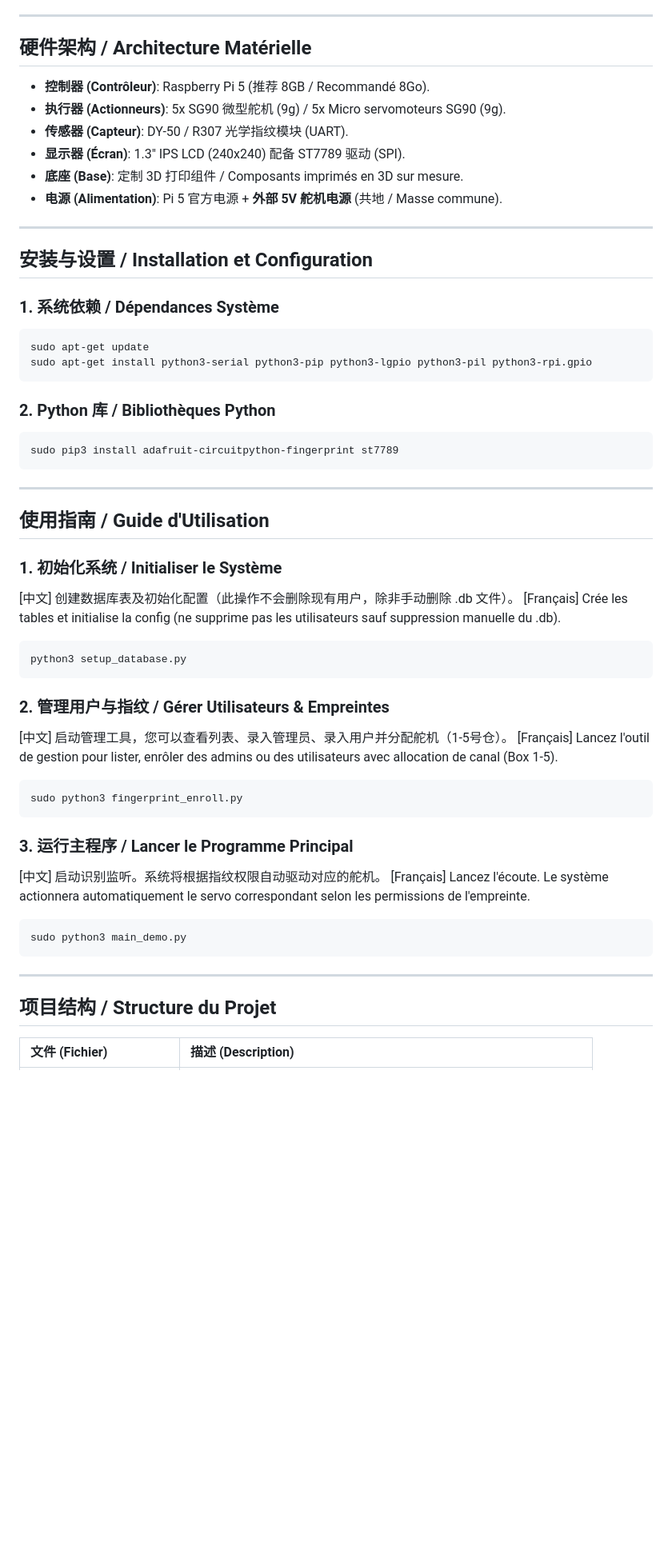
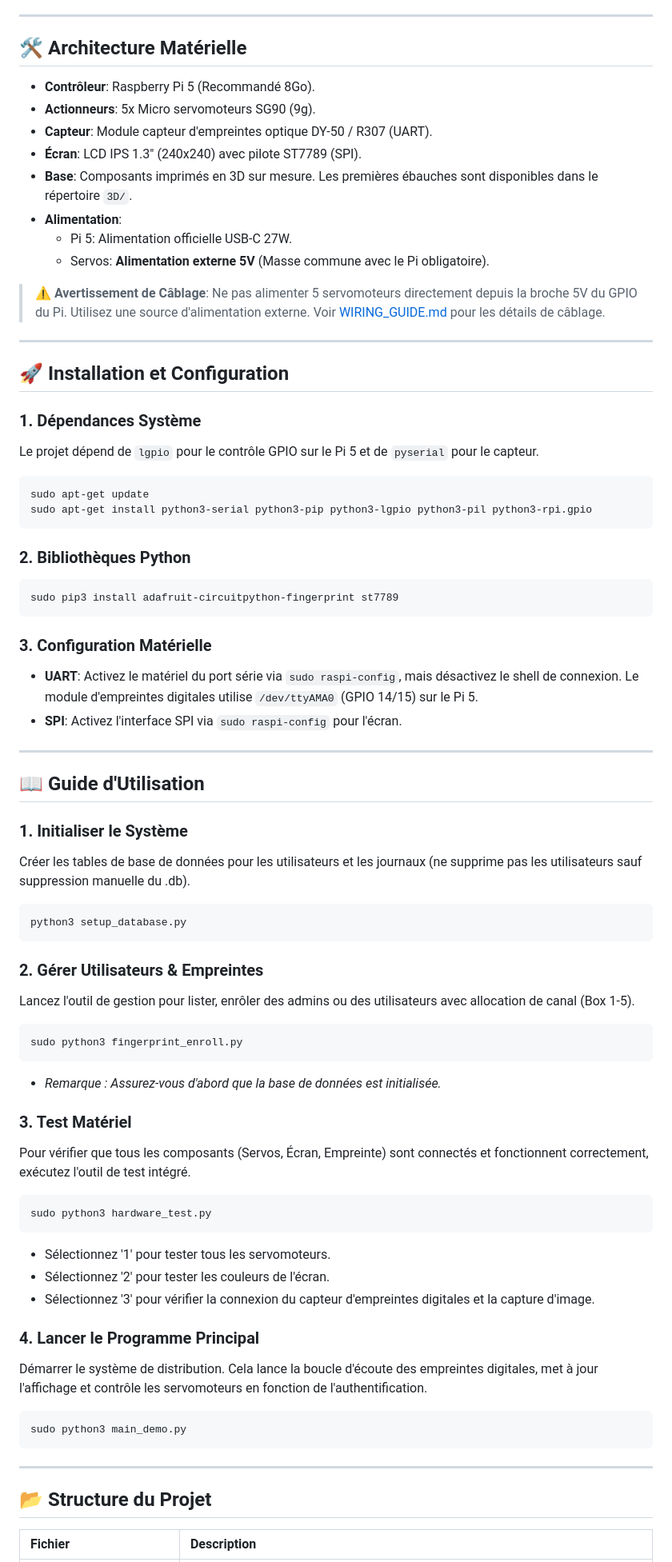
Before and after one commit to nicrain/DistCapsule, a Markdown page: README.md, the part around one of its changes. Shown at 80% size. Drawn GitHub-style; blank space fills up the shorter version.

Commit message:
docs: separate README into French (default) and Chinese versions with language badges

````diff
--- a/README.md
+++ b/README.md
@@ -32,58 +20,79 @@ Un système de distribution de capsules sécurisé et activé par biométrie. Il
 
 ---
 
-## 硬件架构 / Architecture Matérielle
+## 🛠 Architecture Matérielle
 
-*   **控制器 (Contrôleur)**: Raspberry Pi 5 (推荐 8GB / Recommandé 8Go).
-*   **执行器 (Actionneurs)**: 5x SG90 微型舵机 (9g) / 5x Micro servomoteurs SG90 (9g).
-*   **传感器 (Capteur)**: DY-50 / R307 光学指纹模块 (UART).
-*   **显示器 (Écran)**: 1.3" IPS LCD (240x240) 配备 ST7789 驱动 (SPI).
-*   **底座 (Base)**: 定制 3D 打印组件 / Composants imprimés en 3D sur mesure.
-*   **电源 (Alimentation)**: Pi 5 官方电源 + **外部 5V 舵机电源** (共地 / Masse commune).
+*   **Contrôleur**: Raspberry Pi 5 (Recommandé 8Go).
+*   **Actionneurs**: 5x Micro servomoteurs SG90 (9g).
+*   **Capteur**: Module capteur d'empreintes optique DY-50 / R307 (UART).
+*   **Écran**: LCD IPS 1.3" (240x240) avec pilote ST7789 (SPI).
+*   **Base**: Composants imprimés en 3D sur mesure. Les premières ébauches sont disponibles dans le répertoire `3D/`.
+*   **Alimentation**:
+    *   Pi 5: Alimentation officielle USB-C 27W.
+    *   Servos: **Alimentation externe 5V** (Masse commune avec le Pi obligatoire).
+
+> **⚠️ Avertissement de Câblage**: Ne pas alimenter 5 servomoteurs directement depuis la broche 5V du GPIO du Pi. Utilisez une source d'alimentation externe. Voir [WIRING_GUIDE.md](WIRING_GUIDE.md) pour les détails de câblage.
 
 ---
 
-## 安装与设置 / Installation et Configuration
+## 🚀 Installation et Configuration
 
-### 1. 系统依赖 / Dépendances Système
+### 1. Dépendances Système
+Le projet dépend de `lgpio` pour le contrôle GPIO sur le Pi 5 et de `pyserial` pour le capteur.
+
 ```bash
 sudo apt-get update
 sudo apt-get install python3-serial python3-pip python3-lgpio python3-pil python3-rpi.gpio
 ```
 
-### 2. Python 库 / Bibliothèques Python
+### 2. Bibliothèques Python
 ```bash
 sudo pip3 install adafruit-circuitpython-fingerprint st7789
 ```
 
+### 3. Configuration Matérielle
+*   **UART**: Activez le matériel du port série via `sudo raspi-config`, mais désactivez le shell de connexion. Le module d'empreintes digitales utilise `/dev/ttyAMA0` (GPIO 14/15) sur le Pi 5.
+*   **SPI**: Activez l'interface SPI via `sudo raspi-config` pour l'écran.
+
 ---
 
-## 使用指南 / Guide d'Utilisation
+## 📖 Guide d'Utilisation
 
-### 1. 初始化系统 / Initialiser le Système
-[中文] 创建数据库表及初始化配置（此操作不会删除现有用户，除非手动删除 .db 文件）。
-[Français] Crée les tables et initialise la config (ne supprime pas les utilisateurs sauf suppression manuelle du .db).
+### 1. Initialiser le Système
+Créer les tables de base de données pour les utilisateurs et les journaux (ne supprime pas les utilisateurs sauf suppression manuelle du .db).
+
 ```bash
 python3 setup_database.py
 ```
 
-### 2. 管理用户与指纹 / Gérer Utilisateurs & Empreintes
-[中文] 启动管理工具，您可以查看列表、录入管理员、录入用户并分配舵机（1-5号仓）。
-[Français] Lancez l'outil de gestion pour lister, enrôler des admins ou des utilisateurs avec allocation de canal (Box 1-5).
+### 2. Gérer Utilisateurs & Empreintes
+Lancez l'outil de gestion pour lister, enrôler des admins ou des utilisateurs avec allocation de canal (Box 1-5).
+
 ```bash
 sudo python3 fingerprint_enroll.py
 ```
+*   *Remarque : Assurez-vous d'abord que la base de données est initialisée.*
 
-### 3. 运行主程序 / Lancer le Programme Principal
-[中文] 启动识别监听。系统将根据指纹权限自动驱动对应的舵机。
-[Français] Lancez l'écoute. Le système actionnera automatiquement le servo correspondant selon les permissions de l'empreinte.
+### 3. Test Matériel
+Pour vérifier que tous les composants (Servos, Écran, Empreinte) sont connectés et fonctionnent correctement, exécutez l'outil de test intégré.
+
+```bash
+sudo python3 hardware_test.py
+```
+*   Sélectionnez '1' pour tester tous les servomoteurs.
+*   Sélectionnez '2' pour tester les couleurs de l'écran.
+*   Sélectionnez '3' pour vérifier la connexion du capteur d'empreintes digitales et la capture d'image.
+
+### 4. Lancer le Programme Principal
+Démarrer le système de distribution. Cela lance la boucle d'écoute des empreintes digitales, met à jour l'affichage et contrôle les servomoteurs en fonction de l'authentification.
+
 ```bash
 sudo python3 main_demo.py
 ```
 
 ---
 
-## 项目结构 / Structure du Projet
+## 📂 Structure du Projet
 
-| 文件 (Fichier) | 描述 (Description) |
+| Fichier | Description |
 | :--- | :--- |
````
Also changed, not shown: other parts of README.md (+28 -24 lines), README_CN.md (added, +127 -0 lines).
